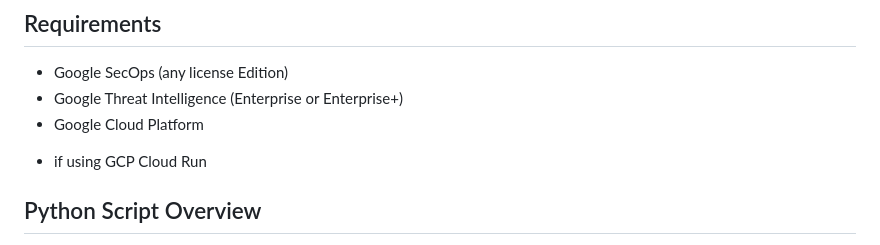
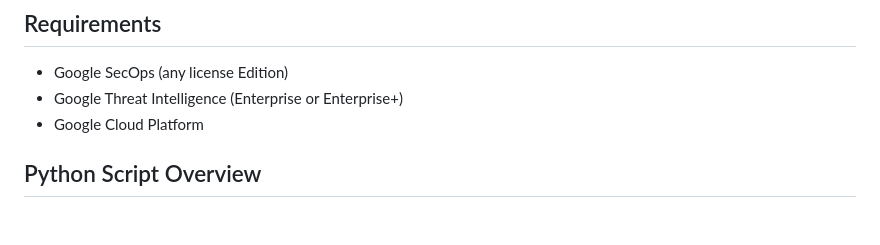
Before and after one commit to goog-cmmartin/thatsiemguy, a Markdown page: gti/ioc_stream/README.md, the part around the change. GitHub-like rendering; blank space fills up the shorter version.

Commit message:
Initial checkin

```diff
--- a/gti/ioc_stream/README.md
+++ b/gti/ioc_stream/README.md
@@ -15,7 +15,6 @@ Benefits of implementing this custom integration include:
 * Google SecOps (any license Edition)
 * Google Threat Intelligence (Enterprise or Enterprise+)
 * Google Cloud Platform
-- if using GCP Cloud Run
 
 ## Python Script Overview
 
```
